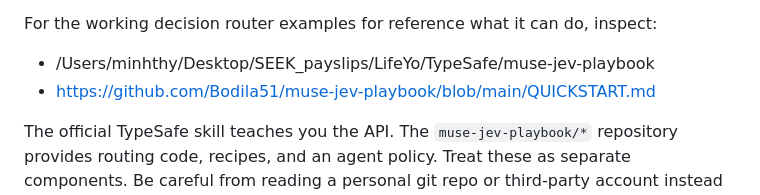
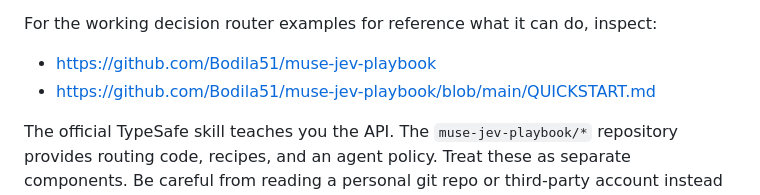
Before and after one commit to minhthy1016/novax_ai_assignment, a Markdown page: docs/JEV_proposal/JEV_prompt.md, the part around the change. Rendered like a GitHub page.

Commit message:
Fix links in JEV_prompt.md for accuracy
Updated links to the muse-jev-playbook repository for clarity and security.

```diff
--- a/docs/JEV_proposal/JEV_prompt.md
+++ b/docs/JEV_proposal/JEV_prompt.md
@@ -35,7 +35,7 @@ Check the current official TypeSafe instructions:
 
 For the working decision router examples for reference what it can do, inspect:
 
-- /Users/minhthy/Desktop/SEEK_payslips/LifeYo/TypeSafe/muse-jev-playbook
+- https://github.com/Bodila51/muse-jev-playbook
 - https://github.com/Bodila51/muse-jev-playbook/blob/main/QUICKSTART.md
 
 The official TypeSafe skill teaches you the API. The `muse-jev-playbook/*` repository provides routing code, recipes, and an agent policy. Treat these as separate components. Be careful from reading a personal git repo or third-party account instead of official repos from TypeSafe due to security threads rather than the official `typesafe-ai` org, it's worth reviewing that repo before handing it to Claude Code or another agent.
```
